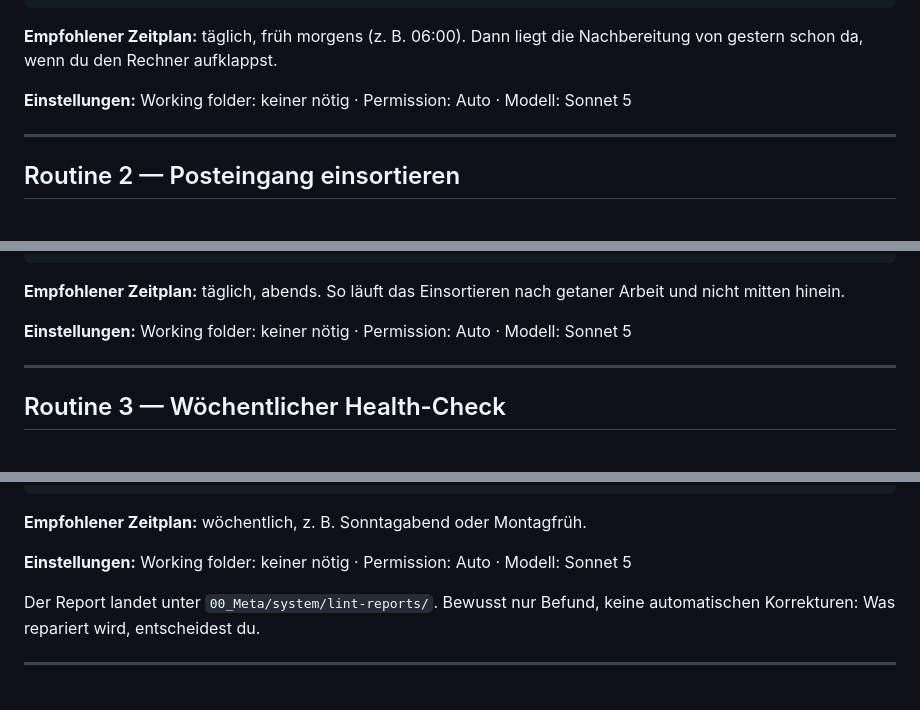
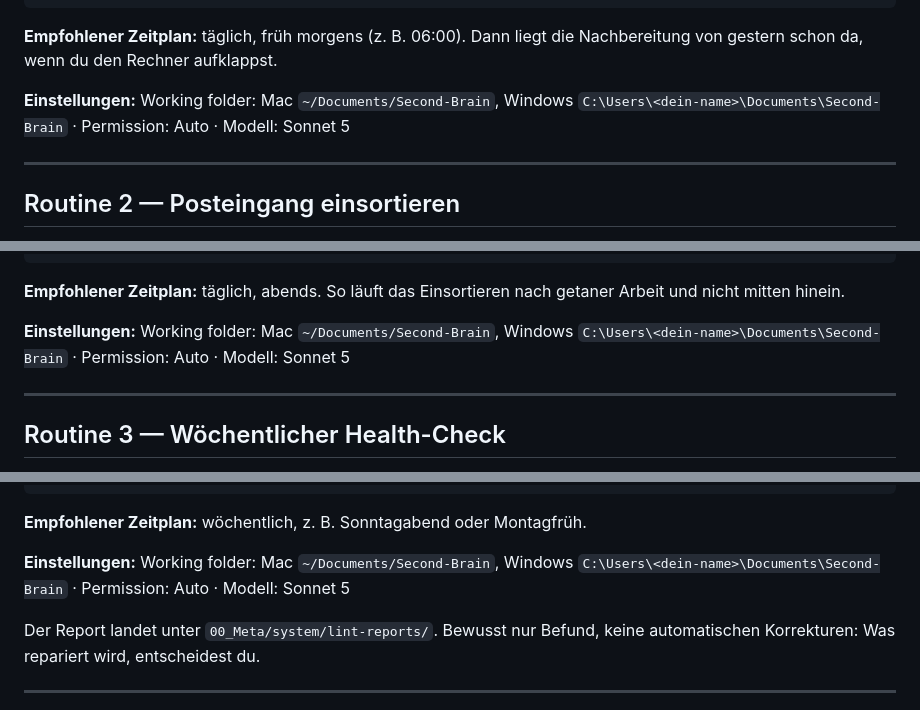
Before and after one commit to affm777/ai-os-core-st, a Markdown page: docs/routines.md, 3 parts joined by grey strips. GitHub-like rendering.

Commit message:
docs: Working folder Second Brain fuer Routines 1-3
Co-Authored-By: Claude Fable 5 <noreply@anthropic.com>

```diff
--- a/docs/routines.md
+++ b/docs/routines.md
@@ -55,7 +55,7 @@ Danach der eigentliche Lauf:
 
 **Empfohlener Zeitplan:** täglich, früh morgens (z. B. 06:00). Dann liegt die Nachbereitung von gestern schon da, wenn du den Rechner aufklappst.
 
-**Einstellungen:** Working folder: keiner nötig · Permission: Auto · Modell: Sonnet 5
+**Einstellungen:** Working folder: Mac `~/Documents/Second-Brain`, Windows `C:\Users\<dein-name>\Documents\Second-Brain` · Permission: Auto · Modell: Sonnet 5
 
 ---
 
@@ -84,7 +84,7 @@ Danach der eigentliche Lauf:
 
 **Empfohlener Zeitplan:** täglich, abends. So läuft das Einsortieren nach getaner Arbeit und nicht mitten hinein.
 
-**Einstellungen:** Working folder: keiner nötig · Permission: Auto · Modell: Sonnet 5
+**Einstellungen:** Working folder: Mac `~/Documents/Second-Brain`, Windows `C:\Users\<dein-name>\Documents\Second-Brain` · Permission: Auto · Modell: Sonnet 5
 
 ---
 
@@ -113,7 +113,7 @@ Danach der eigentliche Lauf:
 
 **Empfohlener Zeitplan:** wöchentlich, z. B. Sonntagabend oder Montagfrüh.
 
-**Einstellungen:** Working folder: keiner nötig · Permission: Auto · Modell: Sonnet 5
+**Einstellungen:** Working folder: Mac `~/Documents/Second-Brain`, Windows `C:\Users\<dein-name>\Documents\Second-Brain` · Permission: Auto · Modell: Sonnet 5
 
 Der Report landet unter `00_Meta/system/lint-reports/`. Bewusst nur Befund, keine automatischen Korrekturen: Was repariert wird, entscheidest du.
 
```
Also changed, not shown: other parts of docs/routines.md (+2 -2 lines).
